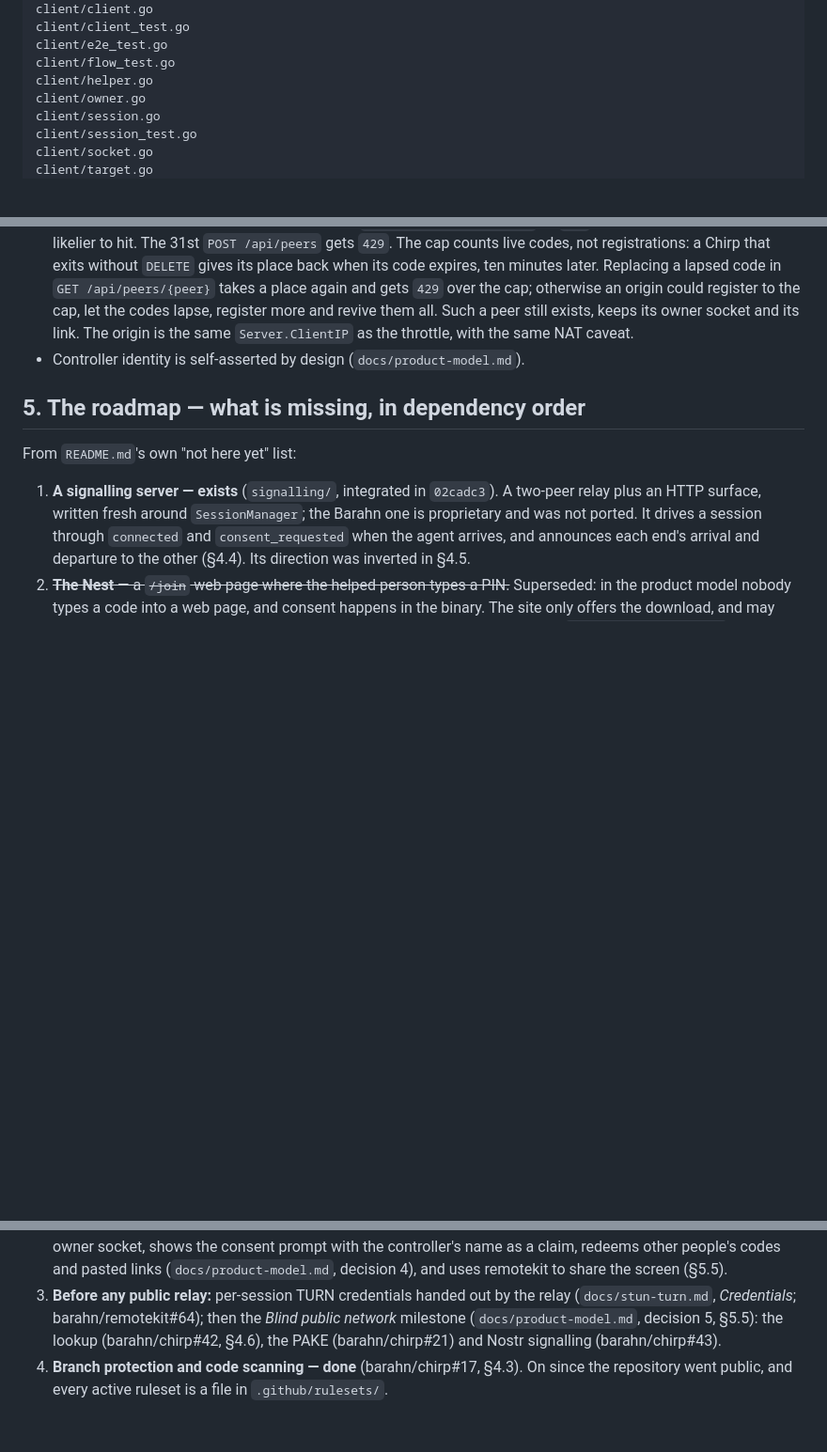
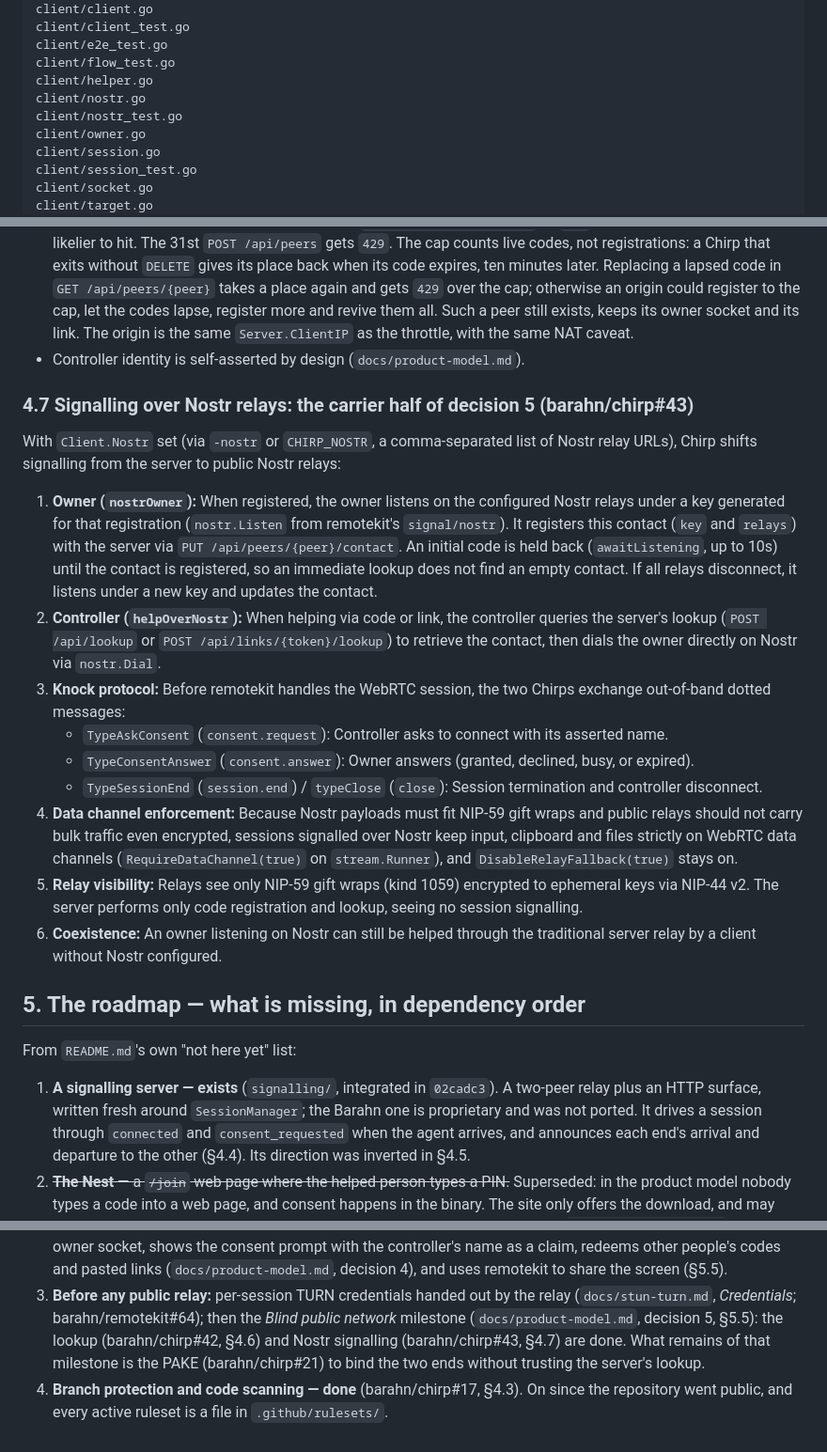
Before and after one commit to barahn/chirp, a Markdown page: HANDOFF.md, 3 parts joined by grey strips. Shown at 94% size. GitHub-like rendering; blank space fills up the shorter version.

Commit message:
docs: document Nostr signalling in handoff and update status (#43)
Documents signalling over Nostr relays (decision 5 in docs/product-model.md,
barahn/chirp#43):
- HANDOFF.md §4.7 added, describing nostrOwner, helpOverNostr, the knock
  protocol, and data channel enforcement.
- HANDOFF.md §8 updated to mark Nostr signalling complete on the Blind
  public network milestone.
- HANDOFF.md snapshot block refreshed with the new direct dependency,
  tracked files, and test results.
- README.md Status section updated to mention optional Nostr signalling.
- docs/product-model.md references updated to include HANDOFF.md §4.7.

Refs #43

Signed-off-by: Fábio Mendes <fabiomendes@mailfence.com>

```diff
--- a/HANDOFF.md
+++ b/HANDOFF.md
@@ -96,6 +97,8 @@ client/client_test.go
 client/e2e_test.go
 client/flow_test.go
 client/helper.go
+client/nostr.go
+client/nostr_test.go
 client/owner.go
 client/session.go
 client/session_test.go
@@ -503,6 +506,42 @@ six digits; the routing part *is* the code.
   `Server.ClientIP` as the throttle, with the same NAT caveat.
 - Controller identity is self-asserted by design (`docs/product-model.md`).
 
+### 4.7 Signalling over Nostr relays: the carrier half of decision 5 (barahn/chirp#43)
+
+With `Client.Nostr` set (via `-nostr` or `CHIRP_NOSTR`, a comma-separated list
+of Nostr relay URLs), Chirp shifts signalling from the server to public Nostr
+relays:
+
+1. **Owner (`nostrOwner`):** When registered, the owner listens on the
+   configured Nostr relays under a key generated for that registration
+   (`nostr.Listen` from remotekit's `signal/nostr`). It registers this contact
+   (`key` and `relays`) with the server via `PUT /api/peers/{peer}/contact`. An
+   initial code is held back (`awaitListening`, up to 10s) until the contact is
+   registered, so an immediate lookup does not find an empty contact. If all
+   relays disconnect, it listens under a new key and updates the contact.
+2. **Controller (`helpOverNostr`):** When helping via code or link, the
+   controller queries the server's lookup (`POST /api/lookup` or
+   `POST /api/links/{token}/lookup`) to retrieve the contact, then dials the
+   owner directly on Nostr via `nostr.Dial`.
+3. **Knock protocol:** Before remotekit handles the WebRTC session, the two
+   Chirps exchange out-of-band dotted messages:
+   - `TypeAskConsent` (`consent.request`): Controller asks to connect with its
+     asserted name.
+   - `TypeConsentAnswer` (`consent.answer`): Owner answers (granted, declined,
+     busy, or expired).
+   - `TypeSessionEnd` (`session.end`) / `typeClose` (`close`): Session
+     termination and controller disconnect.
+4. **Data channel enforcement:** Because Nostr payloads must fit NIP-59 gift
+   wraps and public relays should not carry bulk traffic even encrypted,
+   sessions signalled over Nostr keep input, clipboard and files strictly on
+   WebRTC data channels (`RequireDataChannel(true)` on `stream.Runner`), and
+   `DisableRelayFallback(true)` stays on.
+5. **Relay visibility:** Relays see only NIP-59 gift wraps (kind 1059)
+   encrypted to ephemeral keys via NIP-44 v2. The server performs only code
+   registration and lookup, seeing no session signalling.
+6. **Coexistence:** An owner listening on Nostr can still be helped through the
+   traditional server relay by a client without Nostr configured.
+
 ## 5. The roadmap — what is missing, in dependency order
 
 From `README.md`'s own "not here yet" list:
@@ -904,8 +943,10 @@ Still to decide or do, in order. Each step has an issue, and the
 3. **Before any public relay:** per-session TURN credentials handed out by
    the relay (`docs/stun-turn.md`, *Credentials*; barahn/remotekit#64); then
    the *Blind public network* milestone (`docs/product-model.md`, decision 5,
-   §5.5): the lookup (barahn/chirp#42, §4.6), the PAKE (barahn/chirp#21) and
-   Nostr signalling (barahn/chirp#43).
+   §5.5): the lookup (barahn/chirp#42, §4.6) and Nostr signalling
+   (barahn/chirp#43, §4.7) are done. What remains of that milestone is the PAKE
+   (barahn/chirp#21) to bind the two ends without trusting the server's
+   lookup.
 4. **Branch protection and code scanning — done** (barahn/chirp#17, §4.3).
    On since the repository went public, and every active ruleset is a file in
    `.github/rulesets/`.
```
Also changed, not shown: other parts of HANDOFF.md (+1 -0 lines), README.md (+5 -1 lines), docs/product-model.md (+2 -2 lines).
